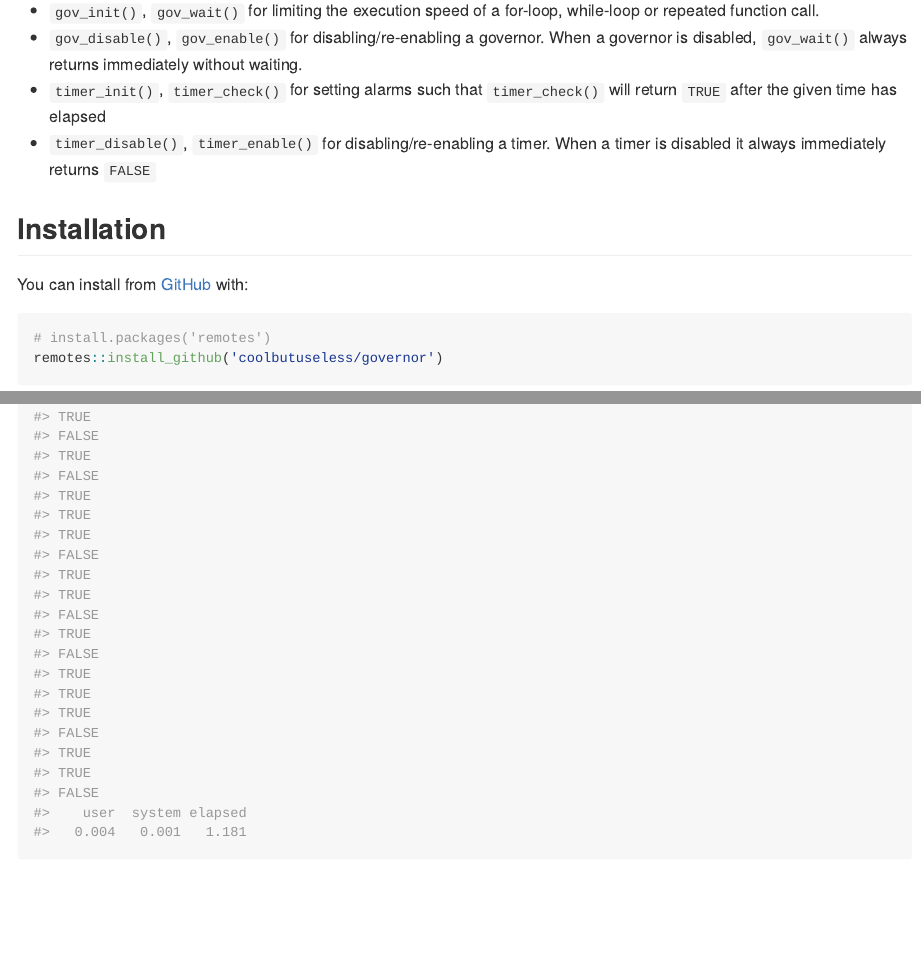
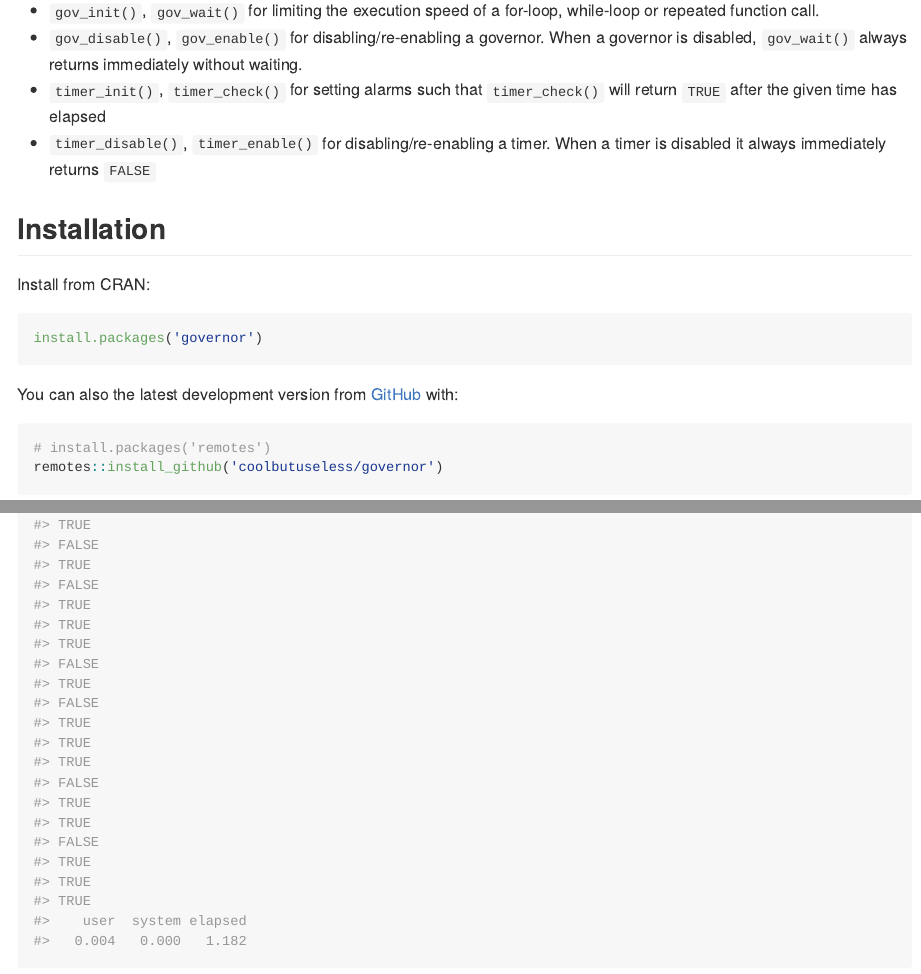
Before and after one commit to coolbutuseless/governor, an R Markdown document (README.Rmd): the page in a window 1100 px wide, from 280 px down, and a second part further down, joined at a grey line. The pictures show the output file README.md that the author committed with the source, drawn offline in the style of GitHub; badge pictures from the web are left out.

Commit message:
link to CRAN [no ci]

````diff
--- a/README.Rmd
+++ b/README.Rmd
@@ -43,7 +44,14 @@ to meet the target duration.
 
 ## Installation
 
-You can install from [GitHub](https://github.com/coolbutuseless/governor) with:
+Install from CRAN:
+
+```{r eval = FALSE}
+install.packages('governor')
+```
+
+
+You can also the latest development version from [GitHub](https://github.com/coolbutuseless/governor) with:
 
 ``` r
 # install.packages('remotes')
````
Also changed, not shown: README.md, README.Rmd (1 more changed lines).
